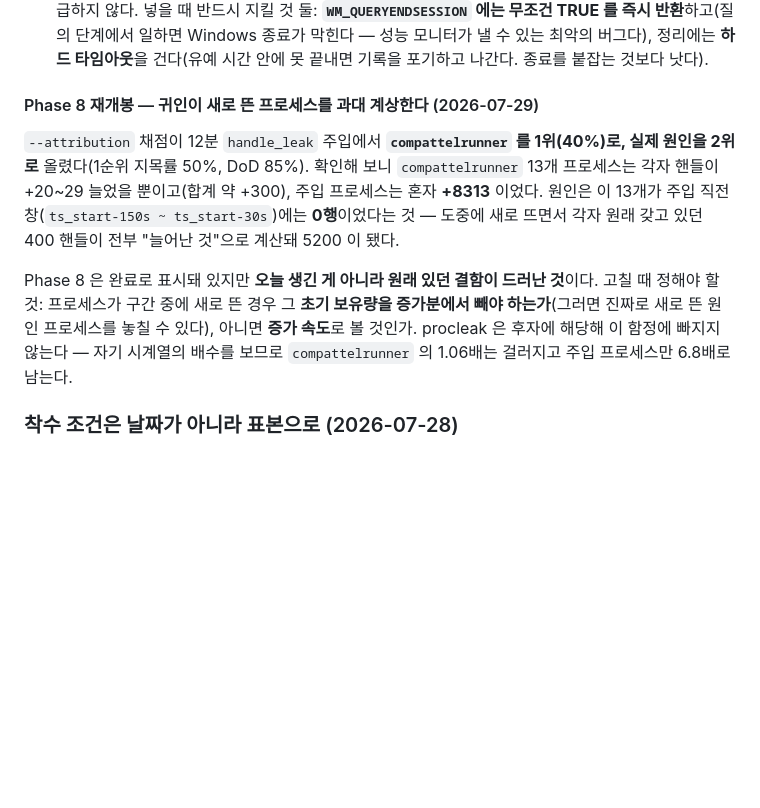
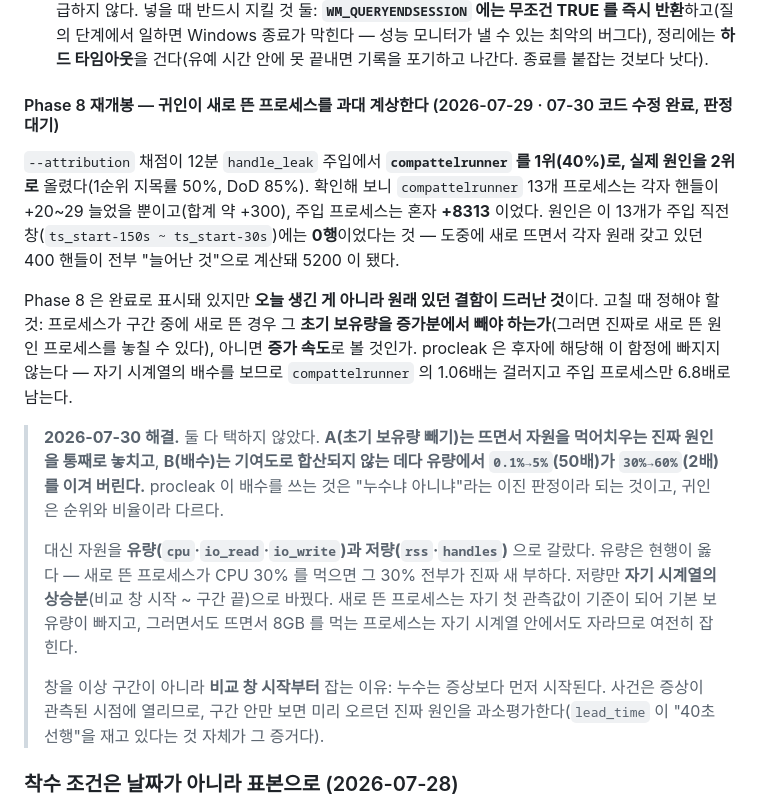
Before and after one commit to yim2412/Argus, a Markdown page: PLAN.md, the part around one of its changes. Drawn GitHub-style; blank space fills up the shorter version.

```diff
--- a/PLAN.md
+++ b/PLAN.md
@@ -1129,7 +1151,7 @@ argus/
   종료가 막힌다 — 성능 모니터가 낼 수 있는 최악의 버그다), 정리에는 **하드 타임아웃**을
   건다(유예 시간 안에 못 끝내면 기록을 포기하고 나간다. 종료를 붙잡는 것보다 낫다).
 
-#### Phase 8 재개봉 — 귀인이 새로 뜬 프로세스를 과대 계상한다 (2026-07-29)
+#### Phase 8 재개봉 — 귀인이 새로 뜬 프로세스를 과대 계상한다 (2026-07-29 · 07-30 코드 수정 완료, 판정 대기)
 
 `--attribution` 채점이 12분 `handle_leak` 주입에서 **`compattelrunner` 를 1위(40%)로,
 실제 원인을 2위로** 올렸다(1순위 지목률 50%, DoD 85%). 확인해 보니 `compattelrunner`
@@ -1143,6 +1165,21 @@ Phase 8 은 완료로 표시돼 있지만 **오늘 생긴 게 아니라 원래
 빼야 하는가**(그러면 진짜로 새로 뜬 원인 프로세스를 놓칠 수 있다), 아니면 **증가 속도**로
 볼 것인가. procleak 은 후자에 해당해 이 함정에 빠지지 않는다 — 자기 시계열의 배수를 보므로
 `compattelrunner` 의 1.06배는 걸러지고 주입 프로세스만 6.8배로 남는다.
+
+> **2026-07-30 해결.** 둘 다 택하지 않았다. **A(초기 보유량 빼기)는 뜨면서 자원을
+> 먹어치우는 진짜 원인을 통째로 놓치고**, **B(배수)는 기여도로 합산되지 않는 데다
+> 유량에서 `0.1%→5%`(50배)가 `30%→60%`(2배)를 이겨 버린다.** procleak 이 배수를
+> 쓰는 것은 "누수냐 아니냐"라는 이진 판정이라 되는 것이고, 귀인은 순위와 비율이라 다르다.
+>
+> 대신 자원을 **유량(`cpu`·`io_read`·`io_write`)과 저량(`rss`·`handles`)** 으로 갈랐다.
+> 유량은 현행이 옳다 — 새로 뜬 프로세스가 CPU 30% 를 먹으면 그 30% 전부가 진짜 새
+> 부하다. 저량만 **자기 시계열의 상승분**(비교 창 시작 ~ 구간 끝)으로 바꿨다. 새로 뜬
+> 프로세스는 자기 첫 관측값이 기준이 되어 기본 보유량이 빠지고, 그러면서도 뜨면서 8GB 를
+> 먹는 프로세스는 자기 시계열 안에서도 자라므로 여전히 잡힌다.
+>
+> 창을 이상 구간이 아니라 **비교 창 시작부터** 잡는 이유: 누수는 증상보다 먼저 시작된다.
+> 사건은 증상이 관측된 시점에 열리므로, 구간 안만 보면 미리 오르던 진짜 원인을
+> 과소평가한다(`lead_time` 이 "40초 선행"을 재고 있다는 것 자체가 그 증거다).
 
 ### 착수 조건은 날짜가 아니라 표본으로 (2026-07-28)
 
```
Also changed, not shown: other parts of PLAN.md (+39 -17 lines), CHANGELOG.md (+31 -0 lines).
